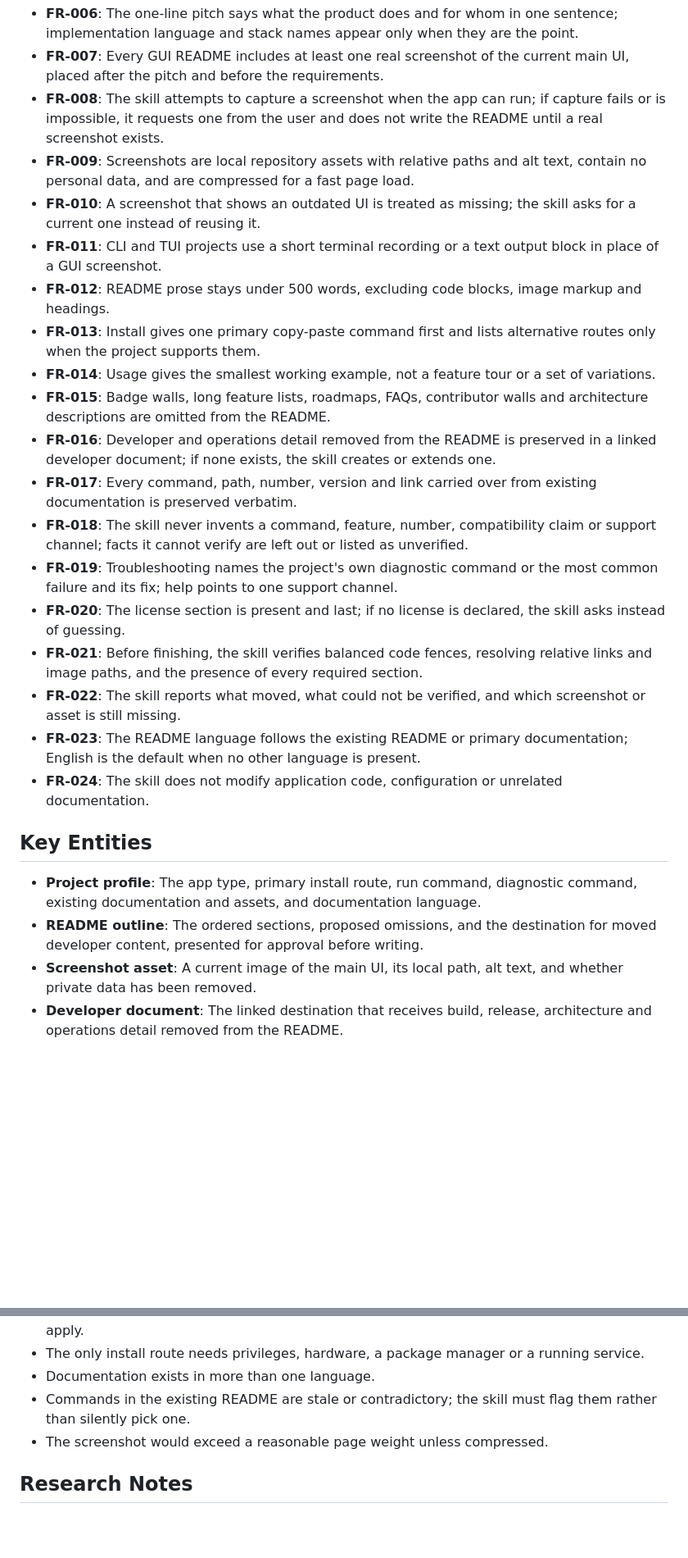
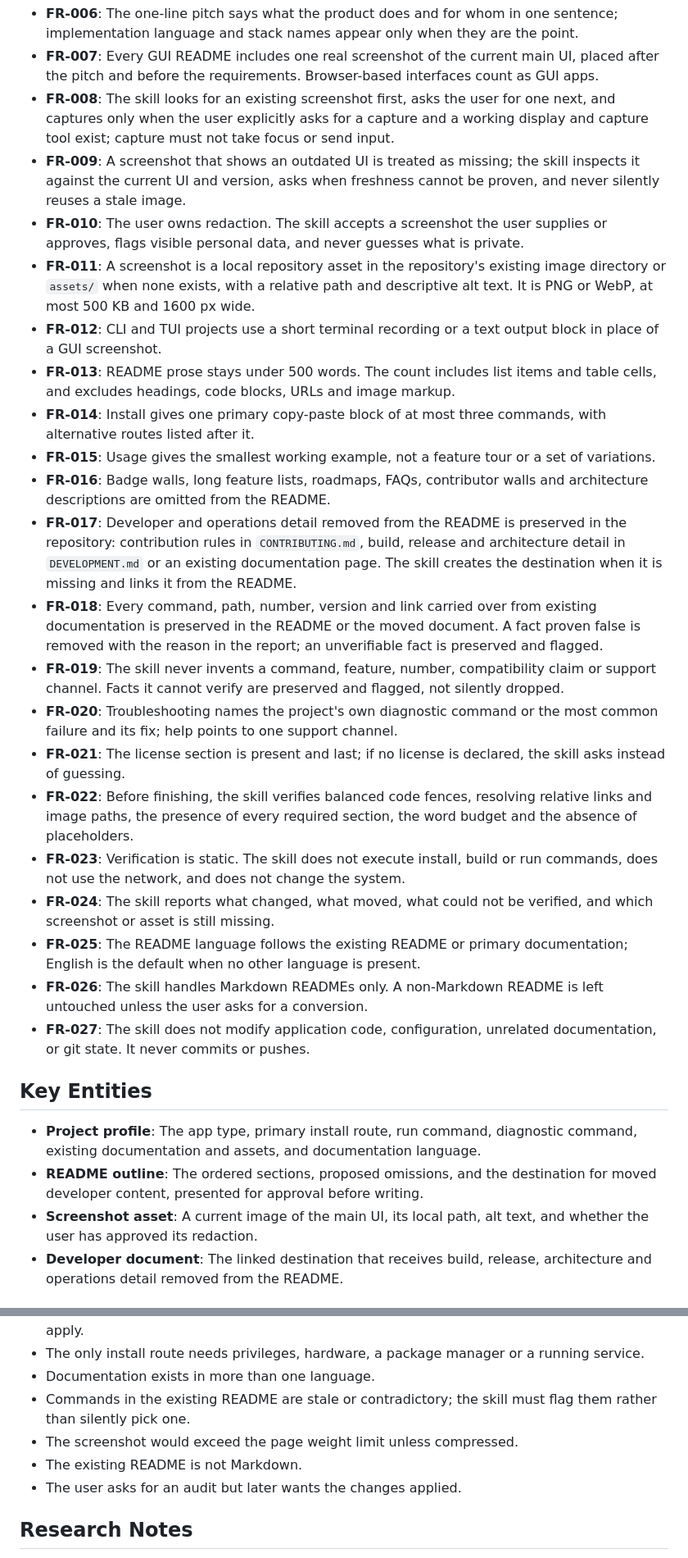
Before and after one commit to RouHim/littera, a Markdown page: .spec/human-readme-writer-skill.md, 2 parts joined by grey strips. Shown at 82% size. Rendered like a GitHub page; blank space fills up the shorter version.

```diff
--- a/.spec/human-readme-writer-skill.md
+++ b/.spec/human-readme-writer-skill.md
@@ -78,28 +92,31 @@ An existing README is written in another language. The rewrite keeps that langua
 - **FR-006**: The one-line pitch says what the product does and for whom in one sentence; implementation language and stack names appear only when they are the point.
-- **FR-007**: Every GUI README includes at least one real screenshot of the current main UI, placed after the pitch and before the requirements.
-- **FR-008**: The skill attempts to capture a screenshot when the app can run; if capture fails or is impossible, it requests one from the user and does not write the README until a real screenshot exists.
-- **FR-009**: Screenshots are local repository assets with relative paths and alt text, contain no personal data, and are compressed for a fast page load.
-- **FR-010**: A screenshot that shows an outdated UI is treated as missing; the skill asks for a current one instead of reusing it.
-- **FR-011**: CLI and TUI projects use a short terminal recording or a text output block in place of a GUI screenshot.
-- **FR-012**: README prose stays under 500 words, excluding code blocks, image markup and headings.
-- **FR-013**: Install gives one primary copy-paste command first and lists alternative routes only when the project supports them.
-- **FR-014**: Usage gives the smallest working example, not a feature tour or a set of variations.
-- **FR-015**: Badge walls, long feature lists, roadmaps, FAQs, contributor walls and architecture descriptions are omitted from the README.
-- **FR-016**: Developer and operations detail removed from the README is preserved in a linked developer document; if none exists, the skill creates or extends one.
-- **FR-017**: Every command, path, number, version and link carried over from existing documentation is preserved verbatim.
-- **FR-018**: The skill never invents a command, feature, number, compatibility claim or support channel; facts it cannot verify are left out or listed as unverified.
-- **FR-019**: Troubleshooting names the project's own diagnostic command or the most common failure and its fix; help points to one support channel.
-- **FR-020**: The license section is present and last; if no license is declared, the skill asks instead of guessing.
-- **FR-021**: Before finishing, the skill verifies balanced code fences, resolving relative links and image paths, and the presence of every required section.
-- **FR-022**: The skill reports what moved, what could not be verified, and which screenshot or asset is still missing.
-- **FR-023**: The README language follows the existing README or primary documentation; English is the default when no other language is present.
-- **FR-024**: The skill does not modify application code, configuration or unrelated documentation.
+- **FR-007**: Every GUI README includes one real screenshot of the current main UI, placed after the pitch and before the requirements. Browser-based interfaces count as GUI apps.
+- **FR-008**: The skill looks for an existing screenshot first, asks the user for one next, and captures only when the user explicitly asks for a capture and a working display and capture tool exist; capture must not take focus or send input.
+- **FR-009**: A screenshot that shows an outdated UI is treated as missing; the skill inspects it against the current UI and version, asks when freshness cannot be proven, and never silently reuses a stale image.
+- **FR-010**: The user owns redaction. The skill accepts a screenshot the user supplies or approves, flags visible personal data, and never guesses what is private.
+- **FR-011**: A screenshot is a local repository asset in the repository's existing image directory or `assets/` when none exists, with a relative path and descriptive alt text. It is PNG or WebP, at most 500 KB and 1600 px wide.
+- **FR-012**: CLI and TUI projects use a short terminal recording or a text output block in place of a GUI screenshot.
+- **FR-013**: README prose stays under 500 words. The count includes list items and table cells, and excludes headings, code blocks, URLs and image markup.
+- **FR-014**: Install gives one primary copy-paste block of at most three commands, with alternative routes listed after it.
+- **FR-015**: Usage gives the smallest working example, not a feature tour or a set of variations.
+- **FR-016**: Badge walls, long feature lists, roadmaps, FAQs, contributor walls and architecture descriptions are omitted from the README.
+- **FR-017**: Developer and operations detail removed from the README is preserved in the repository: contribution rules in `CONTRIBUTING.md`, build, release and architecture detail in `DEVELOPMENT.md` or an existing documentation page. The skill creates the destination when it is missing and links it from the README.
+- **FR-018**: Every command, path, number, version and link carried over from existing documentation is preserved in the README or the moved document. A fact proven false is removed with the reason in the report; an unverifiable fact is preserved and flagged.
+- **FR-019**: The skill never invents a command, feature, number, compatibility claim or support channel. Facts it cannot verify are preserved and flagged, not silently dropped.
+- **FR-020**: Troubleshooting names the project's own diagnostic command or the most common failure and its fix; help points to one support channel.
+- **FR-021**: The license section is present and last; if no license is declared, the skill asks instead of guessing.
+- **FR-022**: Before finishing, the skill verifies balanced code fences, resolving relative links and image paths, the presence of every required section, the word budget and the absence of placeholders.
+- **FR-023**: Verification is static. The skill does not execute install, build or run commands, does not use the network, and does not change the system.
+- **FR-024**: The skill reports what changed, what moved, what could not be verified, and which screenshot or asset is still missing.
+- **FR-025**: The README language follows the existing README or primary documentation; English is the default when no other language is present.
+- **FR-026**: The skill handles Markdown READMEs only. A non-Markdown README is left untouched unless the user asks for a conversion.
+- **FR-027**: The skill does not modify application code, configuration, unrelated documentation, or git state. It never commits or pushes.
 
 ## Key Entities
 
 - **Project profile**: The app type, primary install route, run command, diagnostic command, existing documentation and assets, and documentation language.
 - **README outline**: The ordered sections, proposed omissions, and the destination for moved developer content, presented for approval before writing.
-- **Screenshot asset**: A current image of the main UI, its local path, alt text, and whether private data has been removed.
+- **Screenshot asset**: A current image of the main UI, its local path, alt text, and whether the user has approved its redaction.
 - **Developer document**: The linked destination that receives build, release, architecture and operations detail removed from the README.
 
 ## Edge Cases
@@ -115,7 +132,9 @@ An existing README is written in another language. The rewrite keeps that langua
 - The only install route needs privileges, hardware, a package manager or a running service.
 - Documentation exists in more than one language.
 - Commands in the existing README are stale or contradictory; the skill must flag them rather than silently pick one.
-- The screenshot would exceed a reasonable page weight unless compressed.
+- The screenshot would exceed the page weight limit unless compressed.
+- The existing README is not Markdown.
+- The user asks for an audit but later wants the changes applied.
 
 ## Research Notes
 
```
Also changed, not shown: other parts of .spec/human-readme-writer-skill.md (+39 -20 lines), README.md (+2 -2 lines), assets/screenshot.png (added), 4 other files.
